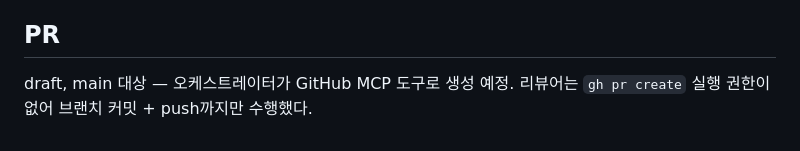
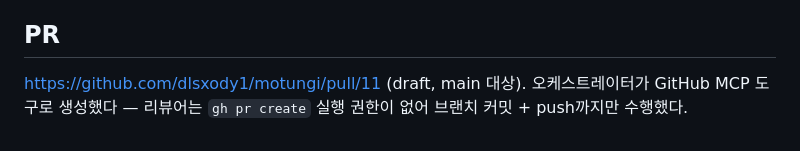
Before and after one commit to dlsxody1/motungi, a Markdown page: docs/nightly/nightly-2026-07-15.md, the part around the change. Rendered like a GitHub page.

Commit message:
docs: nightly report에 draft PR #11 링크 반영

```diff
--- a/docs/nightly/nightly-2026-07-15.md
+++ b/docs/nightly/nightly-2026-07-15.md
@@ -117,4 +117,4 @@ $ npx turbo run typecheck --force
 
 ## PR
 
-draft, main 대상 — 오케스트레이터가 GitHub MCP 도구로 생성 예정. 리뷰어는 `gh pr create` 실행 권한이 없어 브랜치 커밋 + push까지만 수행했다.
+https://github.com/dlsxody1/motungi/pull/11 (draft, main 대상). 오케스트레이터가 GitHub MCP 도구로 생성했다 — 리뷰어는 `gh pr create` 실행 권한이 없어 브랜치 커밋 + push까지만 수행했다.
```
